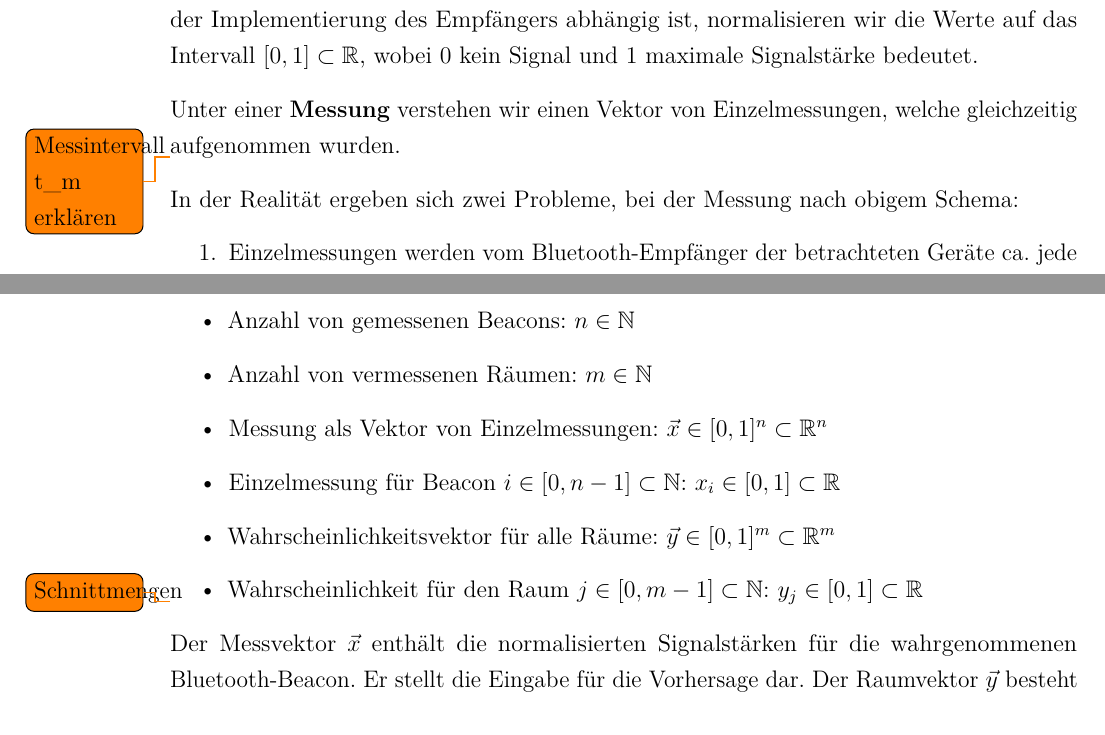
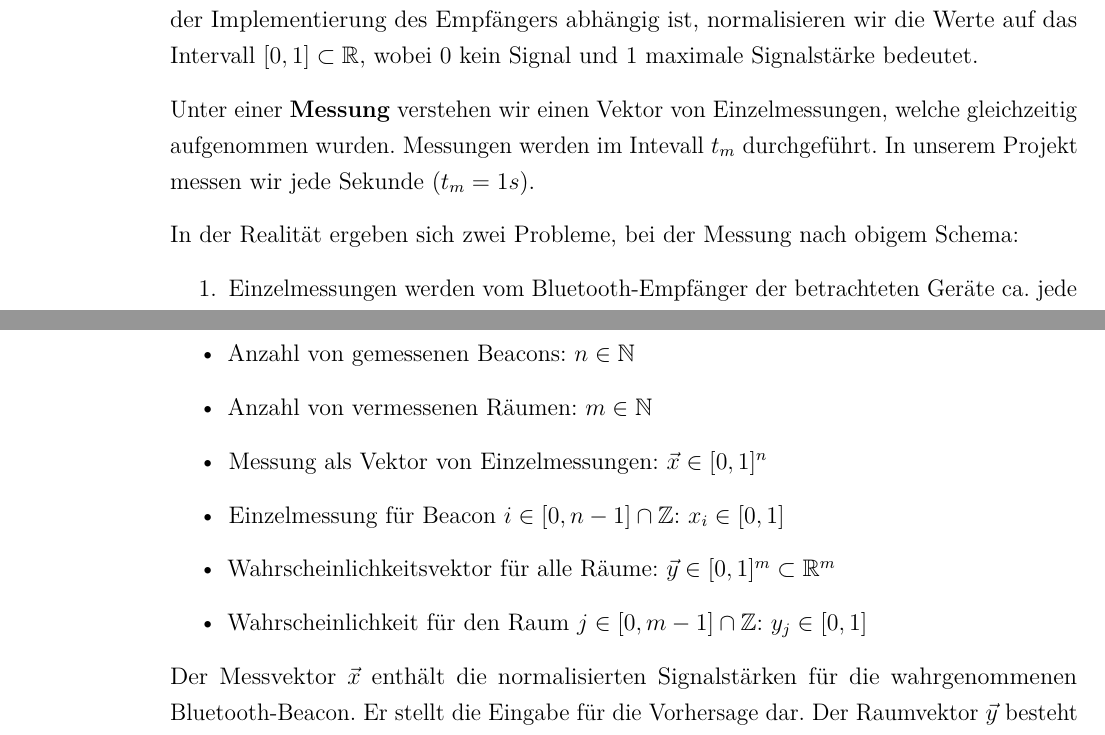
Before and after one commit to w-hs/home-bacon, a LaTeX document (doc/Ausarbeitung.tex, which reads doc/Inhalt/Lokalisation.tex): two parts of pages 11 and 15 of 33 before the commit and two parts of pages 11 and 15 of 34 after it, joined at a grey line, cut so that both start at the same text. Compiled offline with pdfLaTeX; an older LaTeX class or package is replaced by its successor.

Commit message:
Doku: Todos aus Lokalisation

```diff
--- a/doc/Inhalt/Lokalisation.tex
+++ b/doc/Inhalt/Lokalisation.tex
@@ -27,9 +27,8 @@ normalisieren wir die Werte auf das Intervall $[0, 1] \subset \mathbb{R}$, wobei
 $0$ kein Signal und $1$ maximale Signalstärke bedeutet.
 
 Unter einer \textbf{Messung} verstehen wir einen Vektor von Einzelmessungen,
-welche gleichzeitig aufgenommen wurden.
-
-\todo{Messintervall t\_m erklären}
+welche gleichzeitig aufgenommen wurden. Messungen werden im Intevall $t_m$ durchgeführt.
+In unserem Projekt messen wir jede Sekunde ($t_m = 1s$).
 
 In der Realität ergeben sich zwei Probleme, bei der Messung nach obigem
 Schema:
@@ -168,13 +167,12 @@ Zunächst definieren wir folgende Symbole:
 \begin{itemize}
 	\item Anzahl von gemessenen Beacons: $n \in \mathbb{N}$
 	\item Anzahl von vermessenen Räumen: $m \in \mathbb{N}$
-	\item Messung als Vektor von Einzelmessungen: $ \vec{x} \in [0, 1]^n \subset \mathbb{R}^n $
-	\item Einzelmessung für Beacon $i \in [0, n - 1] \subset \mathbb{N}$: $x_i \in [0, 1] \subset \mathbb{R}$
+	\item Messung als Vektor von Einzelmessungen: $ \vec{x} \in [0, 1]^n$
+	\item Einzelmessung für Beacon $i \in [0, n - 1] \cap \mathbb{Z}$: $x_i \in [0, 1]$
 	\item Wahrscheinlichkeitsvektor für alle Räume: $ \vec{y} \in [0, 1]^m \subset \mathbb{R}^m$
-	\item Wahrscheinlichkeit für den Raum $j \in [0, m - 1] \subset \mathbb{N}$:
-		$ y_j \in [0, 1] \subset \mathbb{R} $
+	\item Wahrscheinlichkeit für den Raum $j \in [0, m - 1] \cap \mathbb{Z}$:
+		$ y_j \in [0, 1]$
 \end{itemize}
-\todo{Schnittmengen}
 
 Der Messvektor $\vec{x}$ enthält die normalisierten Signalstärken für die wahrgenommenen
 Bluetooth-Beacon. Er stellt die Eingabe für die Vorhersage dar.
```
Also changed, not shown: doc/Inhalt/Lokalisation.tex (4 more changed lines).
